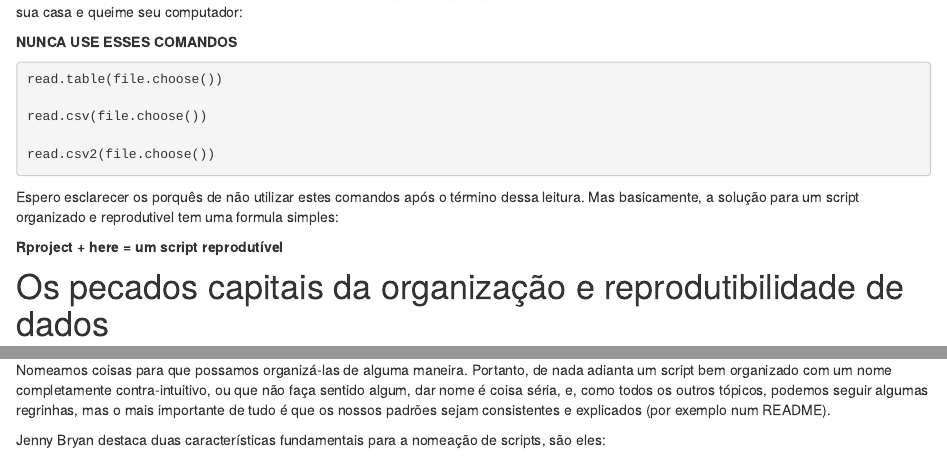
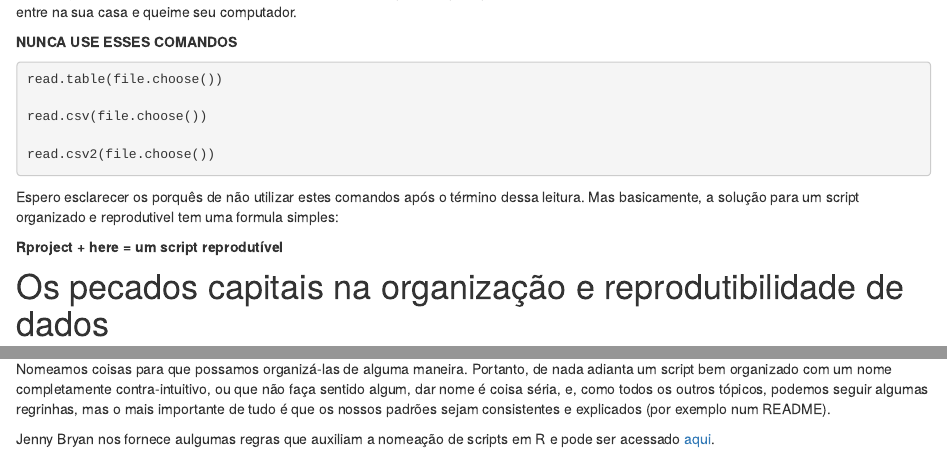
Before and after one commit to GabrielNakamura/Curso_UFRGS_organizacao_de_dados, an R Markdown document (Organizacao_script.Rmd): the page in a window 1100 px wide, from 450 px down, and a second part further down, joined at a grey line. The pictures show the output file Organizacao_script.html that the author committed with the source, opened offline; library style sheets and scripts come from the installed R packages.

Commit message:
Updating website

```diff
--- a/Organizacao_script.Rmd
+++ b/Organizacao_script.Rmd
@@ -166,4 +166,4 @@ Busque sempre estruturar o seu script, isso quer dizer separar suas partes. Da m
 
 Nomeamos coisas para que possamos organizá-las de alguma maneira. Portanto, de nada adianta um script bem organizado com um nome completamente contra-intuitivo, ou que não faça sentido algum, dar nome é coisa séria, e, como todos os outros tópicos, podemos seguir algumas regrinhas, mas o mais importante de tudo é que os nossos padrões sejam consistentes e explicados (por exemplo num README).
 
-Jenny Bryan destaca duas características fundamentais para a nomeação de scripts, são eles:
+Jenny Bryan nos fornece aulgumas regras que auxiliam a nomeação de scripts em R e pode ser acessado [aqui](https://github.com/GabrielNakamura/Curso_UFRGS_organizacao_de_dados/blob/6158cc12c07ea8c56e9a0e8f03f43c9241076006/naming-slides.pdf).
```
Also changed, not shown: Intro_Git.html, Intro_teorico.html, Organizacao_dir_local.html, Organizacao_script.html, about.html.
